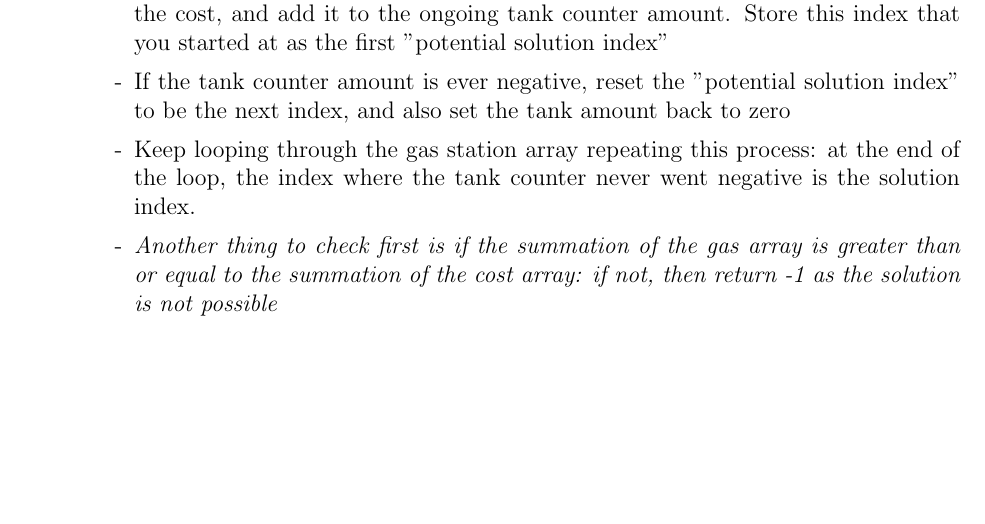
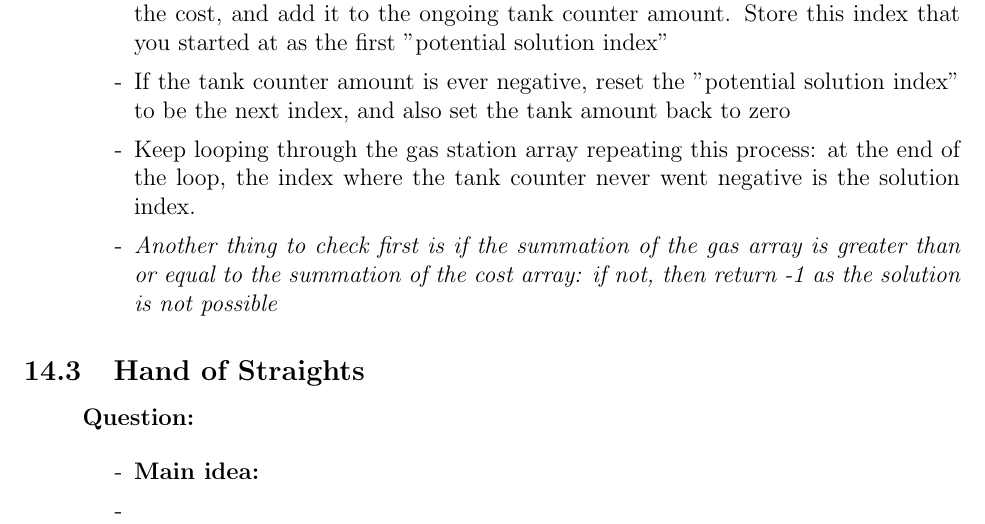
Before and after one commit to SebPuchi/LC100, a LaTeX document (notex.tex): part of page 22 of 22, cut so that both start at the same text, the shorter picture padded with empty space. Compiled offline with pdfLaTeX.

Commit message:
hand of straights sub secti

```diff
--- a/notex.tex
+++ b/notex.tex
@@ -721,6 +721,16 @@ It's guaranteed that at most one solution exists.
     \end{enumerate}
 \end{enumerate}
 
+\subsection{Hand of Straights}
+\begin{enumerate}
+  \item[] \textbf{Question:}
+
+    \begin{enumerate}
+      \item[-] \textbf{Main idea:}
+      \item[-]
+    \end{enumerate}
+\end{enumerate}
+
 
 
 
```
Also changed, not shown: notex.pdf.
